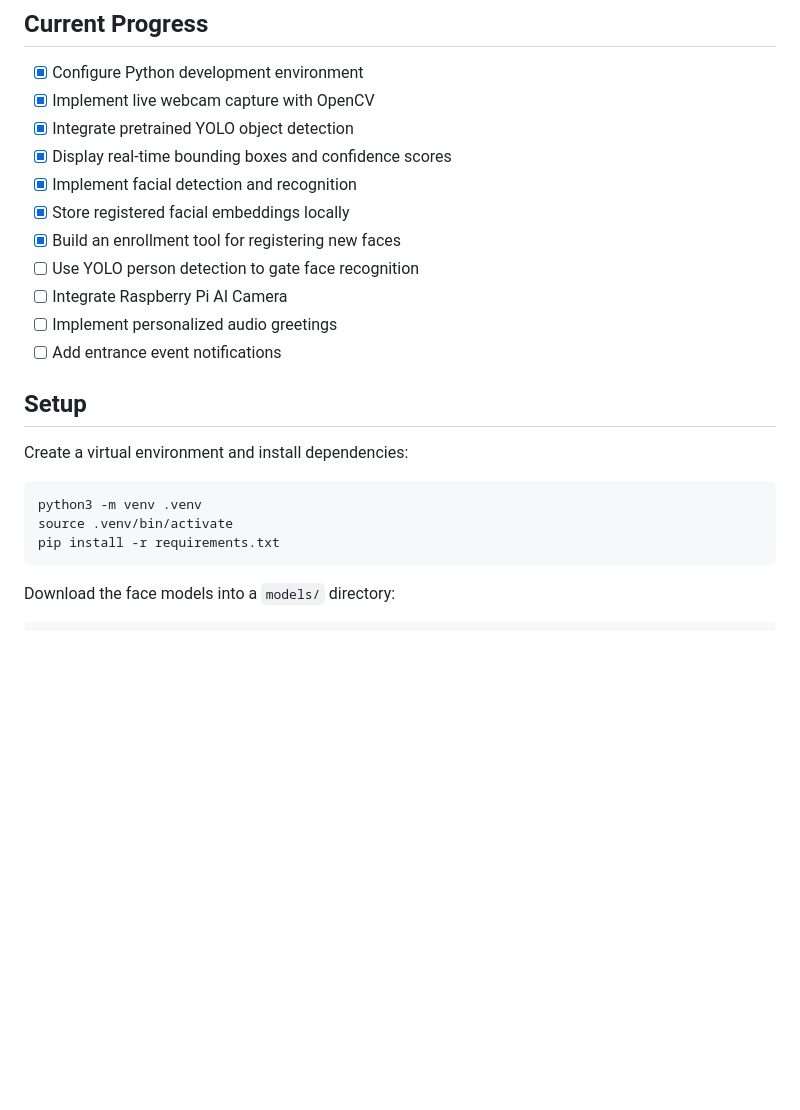
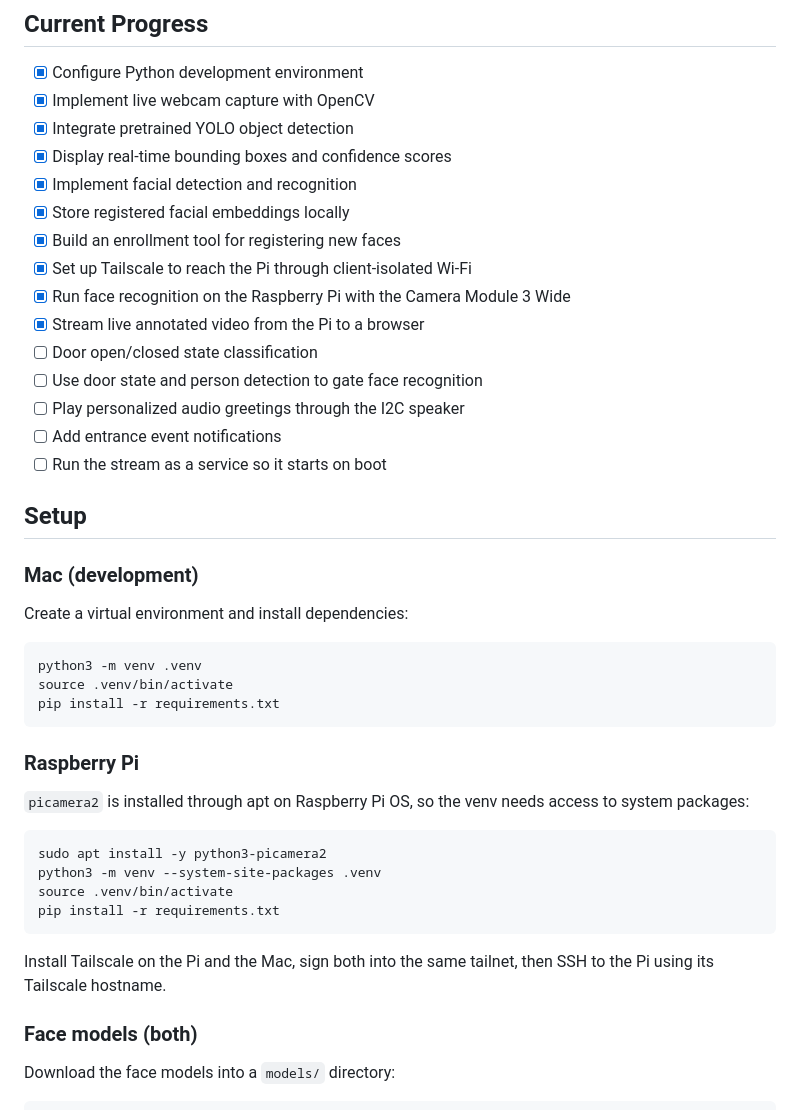
Before and after one commit to SandeepSawhney2015/RPi-Facial-Recognition-Door-Chime, a Markdown page: README.md, the part around one of its changes. Drawn GitHub-style; blank space fills up the shorter version.

````diff
--- a/README.md
+++ b/README.md
@@ -49,12 +74,18 @@ This project is my first hands-on experience with pretrained computer vision mod
 - [x] Implement facial detection and recognition
 - [x] Store registered facial embeddings locally
 - [x] Build an enrollment tool for registering new faces
-- [ ] Use YOLO person detection to gate face recognition
-- [ ] Integrate Raspberry Pi AI Camera
-- [ ] Implement personalized audio greetings
+- [x] Set up Tailscale to reach the Pi through client-isolated Wi-Fi
+- [x] Run face recognition on the Raspberry Pi with the Camera Module 3 Wide
+- [x] Stream live annotated video from the Pi to a browser
+- [ ] Door open/closed state classification
+- [ ] Use door state and person detection to gate face recognition
+- [ ] Play personalized audio greetings through the I2C speaker
 - [ ] Add entrance event notifications
+- [ ] Run the stream as a service so it starts on boot
 
 ## Setup
+
+### Mac (development)
 
 Create a virtual environment and install dependencies:
 
@@ -63,6 +94,21 @@ python3 -m venv .venv
 source .venv/bin/activate
 pip install -r requirements.txt
 ```
+
+### Raspberry Pi
+
+`picamera2` is installed through apt on Raspberry Pi OS, so the venv needs access to system packages:
+
+```bash
+sudo apt install -y python3-picamera2
+python3 -m venv --system-site-packages .venv
+source .venv/bin/activate
+pip install -r requirements.txt
+```
+
+Install Tailscale on the Pi and the Mac, sign both into the same tailnet, then SSH to the Pi using its Tailscale hostname.
+
+### Face models (both)
 
 Download the face models into a `models/` directory:
 
````
Also changed, not shown: other parts of README.md (+46 -11 lines), demo_pictures/livevideo_pi.png (added), 1 other file.
